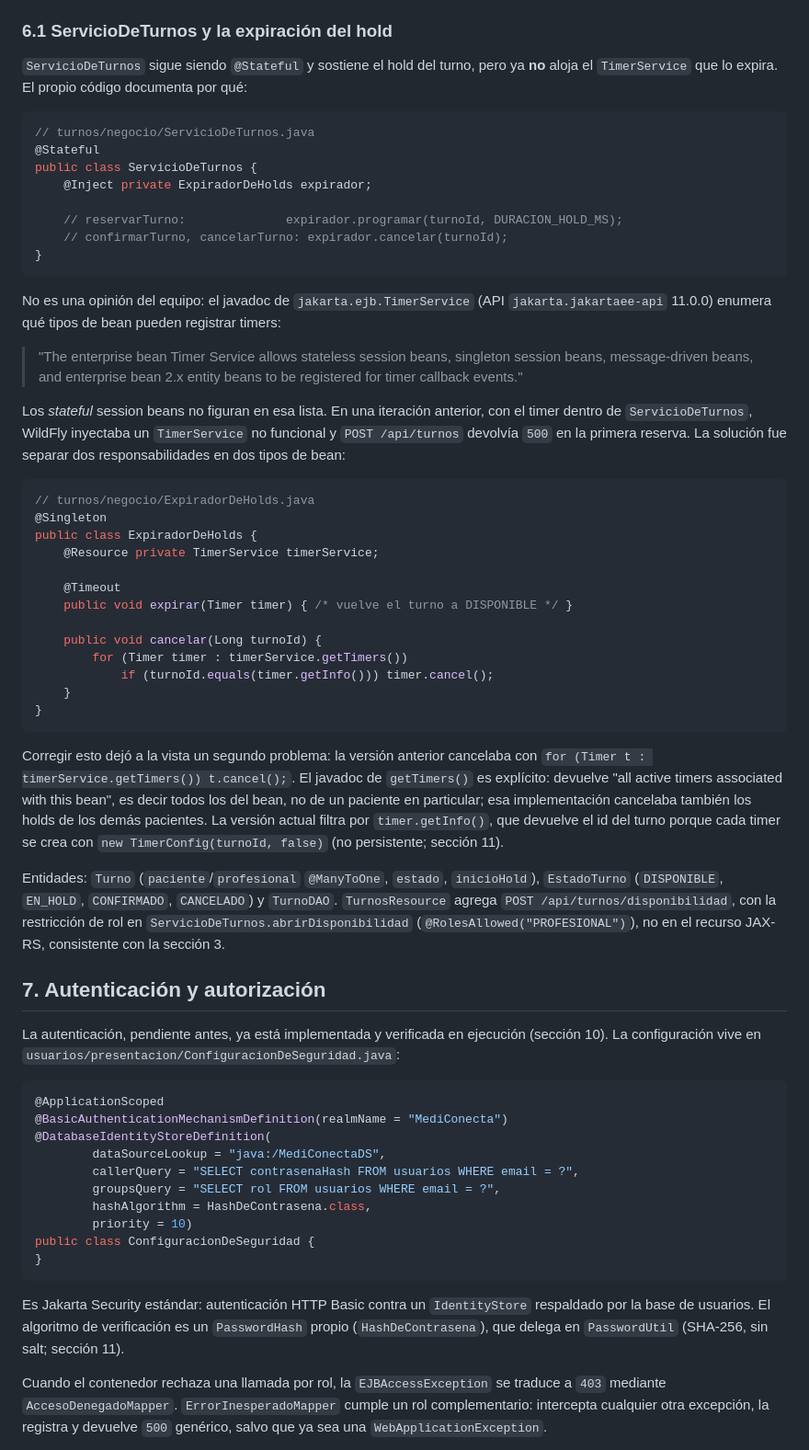
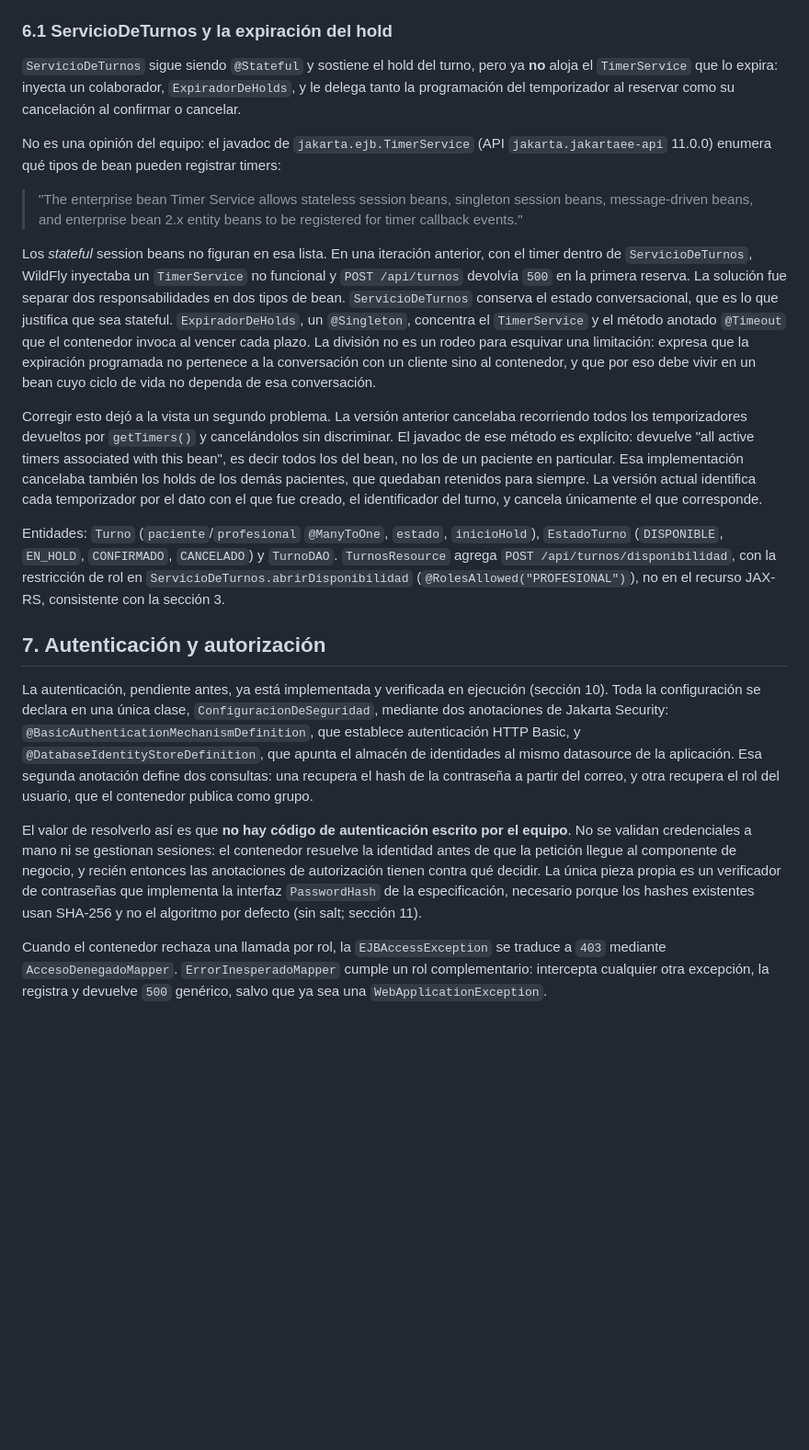
Before and after one commit to martucastro/Mediconecta-DA2, a Markdown page: docs/documento-tecnico.md, the part around one of its changes. Shown at 92% size. Rendered like a GitHub page; blank space fills up the shorter version.

Commit message:
docs: sacar el codigo del documento tecnico
La consigna pide fundamentacion de la arquitectura y de los patrones, no
listados de codigo. Se eliminaron los cinco bloques que quedaban y los
argumentos que sostenian pasaron a prosa.

Ninguno se perdio: la delegacion de ServicioDeTurnos a ExpiradorDeHolds, el
filtrado del temporizador por el id del turno, las dos anotaciones de Jakarta
Security y el chequeo programatico con SessionContext ahora se explican en
texto, que es lo que se evalua.

2866 palabras, 4 tablas, 0 bloques de codigo.

Co-Authored-By: Claude Opus 5 (1M context) <noreply@anthropic.com>
Claude-Session: https://claude.ai/code/session_01GFCLtpdnFzANzQK1N5d9W8

````diff
--- a/docs/documento-tecnico.md
+++ b/docs/documento-tecnico.md
@@ -109,63 +105,23 @@ Esta sección documenta lo que existe en el código; la sección 3 ya muestra d
 
 ### 6.1 ServicioDeTurnos y la expiración del hold
 
-`ServicioDeTurnos` sigue siendo `@Stateful` y sostiene el hold del turno, pero ya **no** aloja el `TimerService` que lo expira. El propio código documenta por qué:
-
-```java
-// turnos/negocio/ServicioDeTurnos.java
-@Stateful
-public class ServicioDeTurnos {
-    @Inject private ExpiradorDeHolds expirador;
-
-    // reservarTurno:              expirador.programar(turnoId, DURACION_HOLD_MS);
-    // confirmarTurno, cancelarTurno: expirador.cancelar(turnoId);
-}
-```
+`ServicioDeTurnos` sigue siendo `@Stateful` y sostiene el hold del turno, pero ya **no** aloja el `TimerService` que lo expira: inyecta un colaborador, `ExpiradorDeHolds`, y le delega tanto la programación del temporizador al reservar como su cancelación al confirmar o cancelar.
 
 No es una opinión del equipo: el javadoc de `jakarta.ejb.TimerService` (API `jakarta.jakartaee-api` 11.0.0) enumera qué tipos de bean pueden registrar timers:
 
 > "The enterprise bean Timer Service allows stateless session beans, singleton session beans, message-driven beans, and enterprise bean 2.x entity beans to be registered for timer callback events."
 
-Los *stateful* session beans no figuran en esa lista. En una iteración anterior, con el timer dentro de `ServicioDeTurnos`, WildFly inyectaba un `TimerService` no funcional y `POST /api/turnos` devolvía `500` en la primera reserva. La solución fue separar dos responsabilidades en dos tipos de bean:
+Los *stateful* session beans no figuran en esa lista. En una iteración anterior, con el timer dentro de `ServicioDeTurnos`, WildFly inyectaba un `TimerService` no funcional y `POST /api/turnos` devolvía `500` en la primera reserva. La solución fue separar dos responsabilidades en dos tipos de bean. `ServicioDeTurnos` conserva el estado conversacional, que es lo que justifica que sea stateful. `ExpiradorDeHolds`, un `@Singleton`, concentra el `TimerService` y el método anotado `@Timeout` que el contenedor invoca al vencer cada plazo. La división no es un rodeo para esquivar una limitación: expresa que la expiración programada no pertenece a la conversación con un cliente sino al contenedor, y que por eso debe vivir en un bean cuyo ciclo de vida no dependa de esa conversación.
 
-```java
-// turnos/negocio/ExpiradorDeHolds.java
-@Singleton
-public class ExpiradorDeHolds {
-    @Resource private TimerService timerService;
-
-    @Timeout
-    public void expirar(Timer timer) { /* vuelve el turno a DISPONIBLE */ }
-
-    public void cancelar(Long turnoId) {
-        for (Timer timer : timerService.getTimers())
-            if (turnoId.equals(timer.getInfo())) timer.cancel();
-    }
-}
-```
-
-Corregir esto dejó a la vista un segundo problema: la versión anterior cancelaba con `for (Timer t : timerService.getTimers()) t.cancel();`. El javadoc de `getTimers()` es explícito: devuelve "all active timers associated with this bean", es decir todos los del bean, no de un paciente en particular; esa implementación cancelaba también los holds de los demás pacientes. La versión actual filtra por `timer.getInfo()`, que devuelve el id del turno porque cada timer se crea con `new TimerConfig(turnoId, false)` (no persistente; sección 11).
+Corregir esto dejó a la vista un segundo problema. La versión anterior cancelaba recorriendo todos los temporizadores devueltos por `getTimers()` y cancelándolos sin discriminar. El javadoc de ese método es explícito: devuelve "all active timers associated with this bean", es decir todos los del bean, no los de un paciente en particular. Esa implementación cancelaba también los holds de los demás pacientes, que quedaban retenidos para siempre. La versión actual identifica cada temporizador por el dato con el que fue creado, el identificador del turno, y cancela únicamente el que corresponde.
 
 Entidades: `Turno` (`paciente`/`profesional` `@ManyToOne`, `estado`, `inicioHold`), `EstadoTurno` (`DISPONIBLE`, `EN_HOLD`, `CONFIRMADO`, `CANCELADO`) y `TurnoDAO`. `TurnosResource` agrega `POST /api/turnos/disponibilidad`, con la restricción de rol en `ServicioDeTurnos.abrirDisponibilidad` (`@RolesAllowed("PROFESIONAL")`), no en el recurso JAX-RS, consistente con la sección 3.
 
 ## 7. Autenticación y autorización
 
-La autenticación, pendiente antes, ya está implementada y verificada en ejecución (sección 10). La configuración vive en `usuarios/presentacion/ConfiguracionDeSeguridad.java`:
+La autenticación, pendiente antes, ya está implementada y verificada en ejecución (sección 10). Toda la configuración se declara en una única clase, `ConfiguracionDeSeguridad`, mediante dos anotaciones de Jakarta Security: `@BasicAuthenticationMechanismDefinition`, que establece autenticación HTTP Basic, y `@DatabaseIdentityStoreDefinition`, que apunta el almacén de identidades al mismo datasource de la aplicación. Esa segunda anotación define dos consultas: una recupera el hash de la contraseña a partir del correo, y otra recupera el rol del usuario, que el contenedor publica como grupo.
 
-```java
-@ApplicationScoped
-@BasicAuthenticationMechanismDefinition(realmName = "MediConecta")
-@DatabaseIdentityStoreDefinition(
-        dataSourceLookup = "java:/MediConectaDS",
-        callerQuery = "SELECT contrasenaHash FROM usuarios WHERE email = ?",
-        groupsQuery = "SELECT rol FROM usuarios WHERE email = ?",
-        hashAlgorithm = HashDeContrasena.class,
-        priority = 10)
-public class ConfiguracionDeSeguridad {
-}
-```
-
-Es Jakarta Security estándar: autenticación HTTP Basic contra un `IdentityStore` respaldado por la base de usuarios. El algoritmo de verificación es un `PasswordHash` propio (`HashDeContrasena`), que delega en `PasswordUtil` (SHA-256, sin salt; sección 11).
+El valor de resolverlo así es que **no hay código de autenticación escrito por el equipo**. No se validan credenciales a mano ni se gestionan sesiones: el contenedor resuelve la identidad antes de que la petición llegue al componente de negocio, y recién entonces las anotaciones de autorización tienen contra qué decidir. La única pieza propia es un verificador de contraseñas que implementa la interfaz `PasswordHash` de la especificación, necesario porque los hashes existentes usan SHA-256 y no el algoritmo por defecto (sin salt; sección 11).
 
 Cuando el contenedor rechaza una llamada por rol, la `EJBAccessException` se traduce a `403` mediante `AccesoDenegadoMapper`. `ErrorInesperadoMapper` cumple un rol complementario: intercepta cualquier otra excepción, la registra y devuelve `500` genérico, salvo que ya sea una `WebApplicationException`.
 
````
Also changed, not shown: other parts of docs/documento-tecnico.md (+3 -20 lines).
